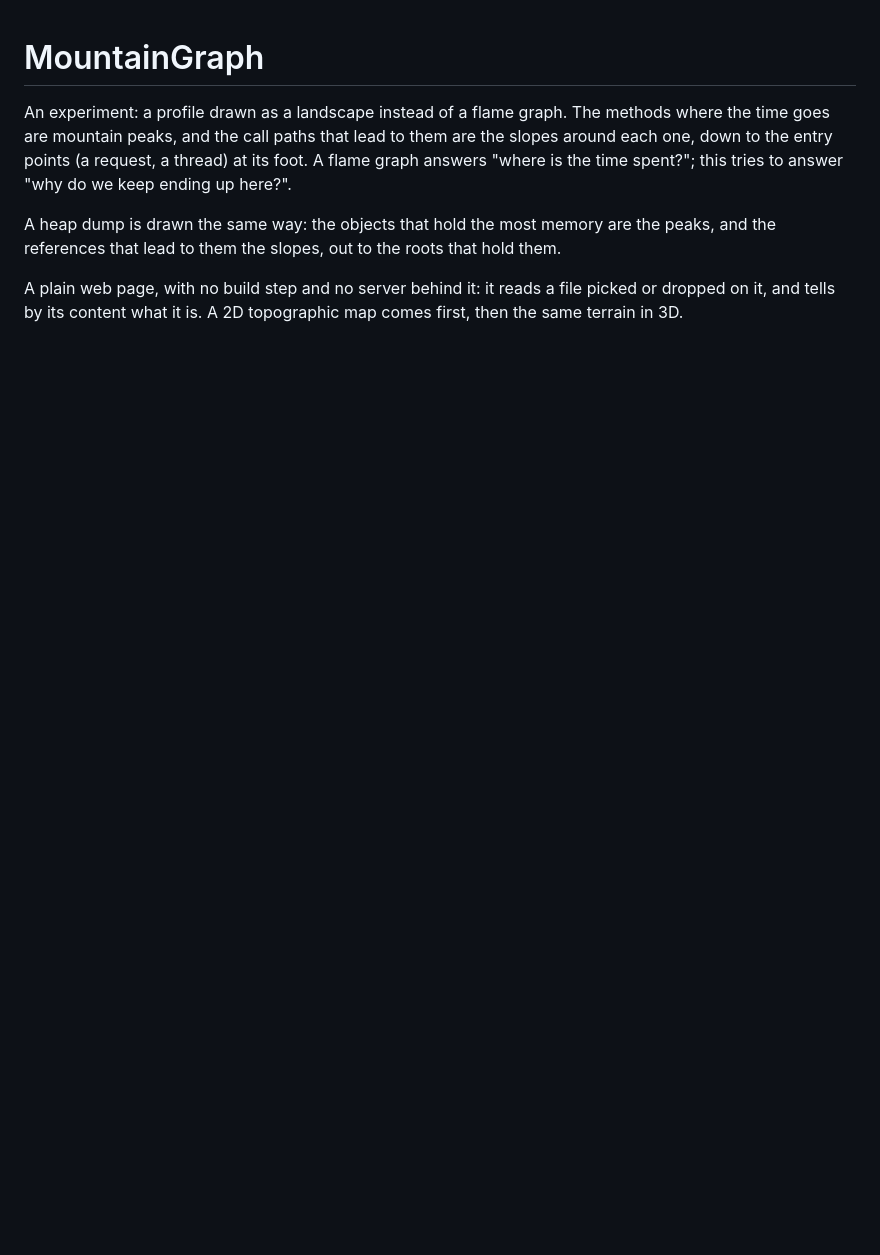
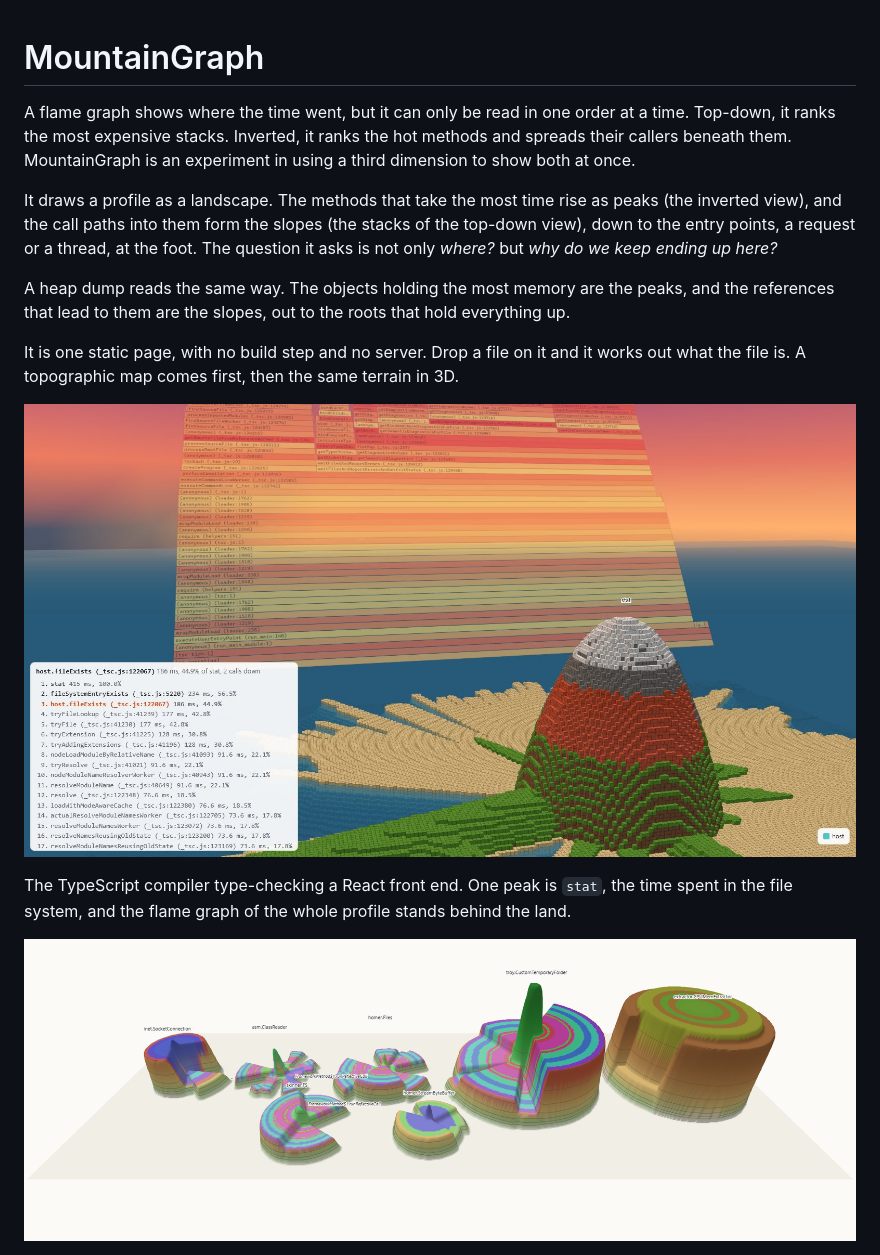
Before and after one commit to pcdv/mountain-graph, a Markdown page: README.md, the part around the change printed below. GitHub-like rendering; pictures changed too: docs/islands-3d.png (added), docs/tsc-3d.jpg (added); blank space fills up the shorter version.

```diff
--- a/README.md
+++ b/README.md
@@ -1,13 +1,28 @@
 # MountainGraph
 
-An experiment: a profile drawn as a landscape instead of a flame graph. The methods where the
-time goes are mountain peaks, and the call paths that lead to them are the slopes around each
-one, down to the entry points (a request, a thread) at its foot. A flame graph answers "where
-is the time spent?"; this tries to answer "why do we keep ending up here?".
+A flame graph shows where the time went, but it can only be read in one order at a time.
+Top-down, it ranks the most expensive stacks. Inverted, it ranks the hot methods and spreads their
+callers beneath them. MountainGraph is an experiment in using a third dimension to show both at
+once.
 
-A heap dump is drawn the same way: the objects that hold the most memory are the peaks, and the
-references that lead to them the slopes, out to the roots that hold them.
+It draws a profile as a landscape. The methods that take the most time rise as peaks (the inverted
+view), and the call paths into them form the slopes (the stacks of the top-down view), down to the
+entry points, a request or a thread, at the foot. The question it asks is not only *where?* but
+*why do we keep ending up here?*
 
-A plain web page, with no build step and no server behind it: it reads a file picked or dropped
-on it, and tells by its content what it is. A 2D topographic map comes first, then the same
-terrain in 3D.
+A heap dump reads the same way. The objects holding the most memory are the peaks, and the
+references that lead to them are the slopes, out to the roots that hold everything up.
+
+It is one static page, with no build step and no server. Drop a file on it and it works out what
+the file is. A topographic map comes first, then the same terrain in 3D.
+
+![The TypeScript compiler's CPU profile in 3D: the peak of stat, the time spent in the file
+system, one of its callers lit on its slope and its path down listed in the panel, and the flame
+graph of the whole profile standing behind the land](docs/tsc-3d.jpg)
+
+The TypeScript compiler type-checking a React front end. One peak is `stat`, the time spent in the
+file system, and the flame graph of the whole profile stands behind the land.
+
+![A profile of a Java application in 3D, with its names anonymized: each island is a hot spot,
+and its slopes are the call paths that lead to it](docs/islands-3d.png)
+
```
Also changed, not shown: other parts of README.md (+64 -46 lines), docs/gradle-alloc-3d.png (added), docs/gradle-wall-3d.png (added).
